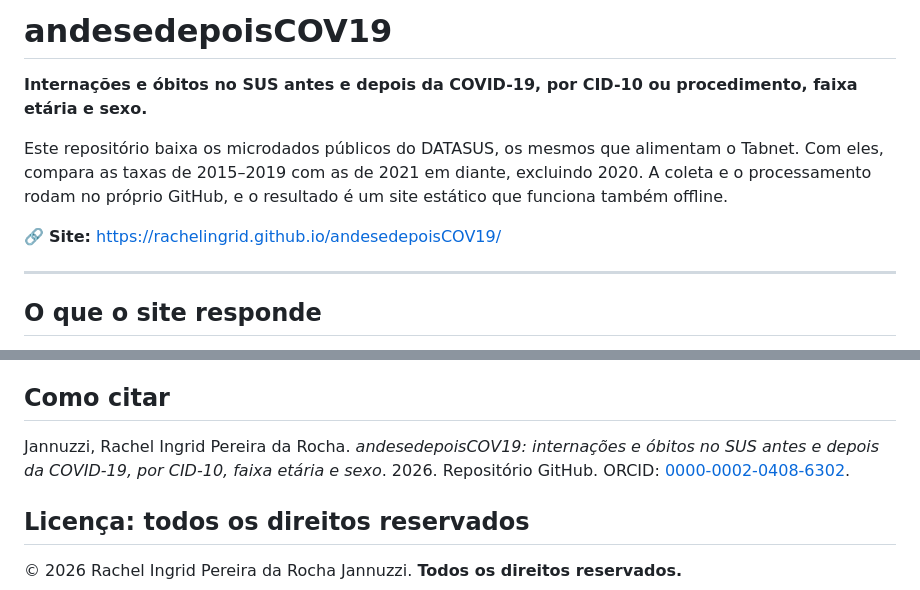
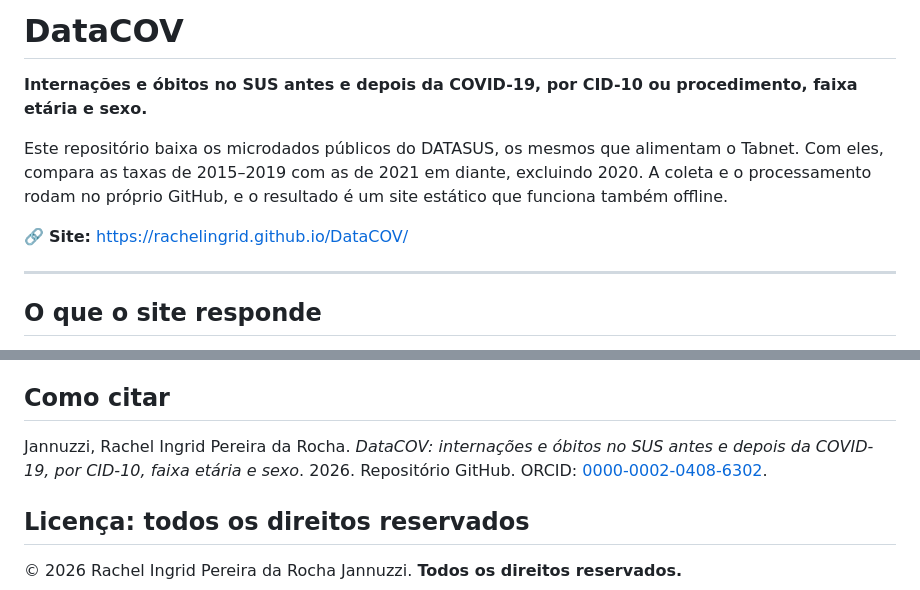
Before and after one commit to rachelingrid/DataCOV, a Markdown page: README.md, 2 parts joined by grey strips. Rendered like a GitHub page.

Commit message:
README: nome e endereço do repositório DataCOV
Co-Authored-By: Claude Opus 5.5 <noreply@anthropic.com>
Claude-Session: https://claude.ai/code/session_01CVcsPGxWf4vUPiHF75xk3R

```diff
--- a/README.md
+++ b/README.md
@@ -1,10 +1,10 @@
-# andesedepoisCOV19
+# DataCOV
 
 **Internações e óbitos no SUS antes e depois da COVID-19, por CID-10 ou procedimento, faixa etária e sexo.**
 
 Este repositório baixa os microdados públicos do DATASUS, os mesmos que alimentam o Tabnet. Com eles, compara as taxas de 2015–2019 com as de 2021 em diante, excluindo 2020. A coleta e o processamento rodam no próprio GitHub, e o resultado é um site estático que funciona também offline.
 
-🔗 **Site:** https://rachelingrid.github.io/andesedepoisCOV19/
+🔗 **Site:** https://rachelingrid.github.io/DataCOV/
 
 ---
 
@@ -166,7 +166,7 @@ octave-cli --path octave --path config --eval "consolida; compara_faixas; consol
 
 ## Como citar
 
-Jannuzzi, Rachel Ingrid Pereira da Rocha. *andesedepoisCOV19: internações e óbitos no SUS antes e depois da COVID-19, por CID-10, faixa etária e sexo*. 2026. Repositório GitHub. ORCID: [0000-0002-0408-6302](https://orcid.org/0000-0002-0408-6302).
+Jannuzzi, Rachel Ingrid Pereira da Rocha. *DataCOV: internações e óbitos no SUS antes e depois da COVID-19, por CID-10, faixa etária e sexo*. 2026. Repositório GitHub. ORCID: [0000-0002-0408-6302](https://orcid.org/0000-0002-0408-6302).
 
 ## Licença: todos os direitos reservados
 
```
